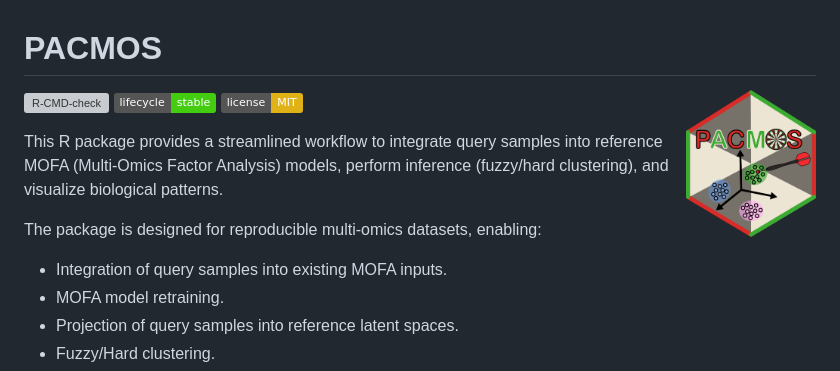
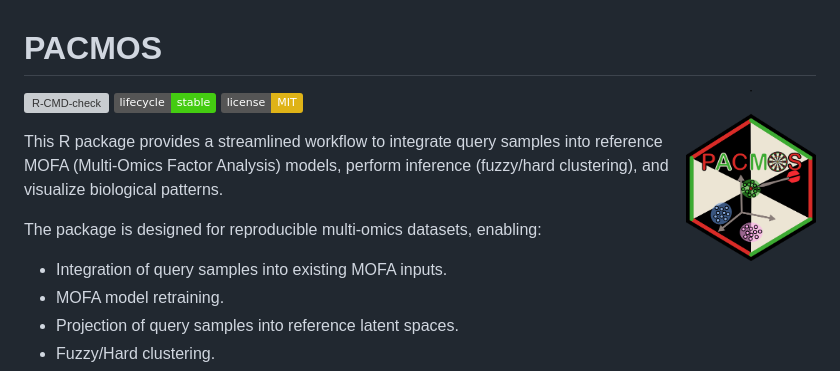
Before and after one commit to IARCbioinfo/PACMOS, a Markdown page: README.md, the part around the change. Rendered like a GitHub page; badges without logos; grey boxes are pictures that could not be loaded.

Commit message:
Update README.md
Updated logo

```diff
--- a/README.md
+++ b/README.md
@@ -1,7 +1,7 @@
 
 # PACMOS
 
-<img src="man/figures/PACMOS_logo.png" align="right" width="130" style="margin-left:50px;"/>
+<img src="man/figures/PACMOS_logo_v2.png" align="right" width="130" style="margin-left:50px;"/>
 
 <!-- badges: start -->
 
```
